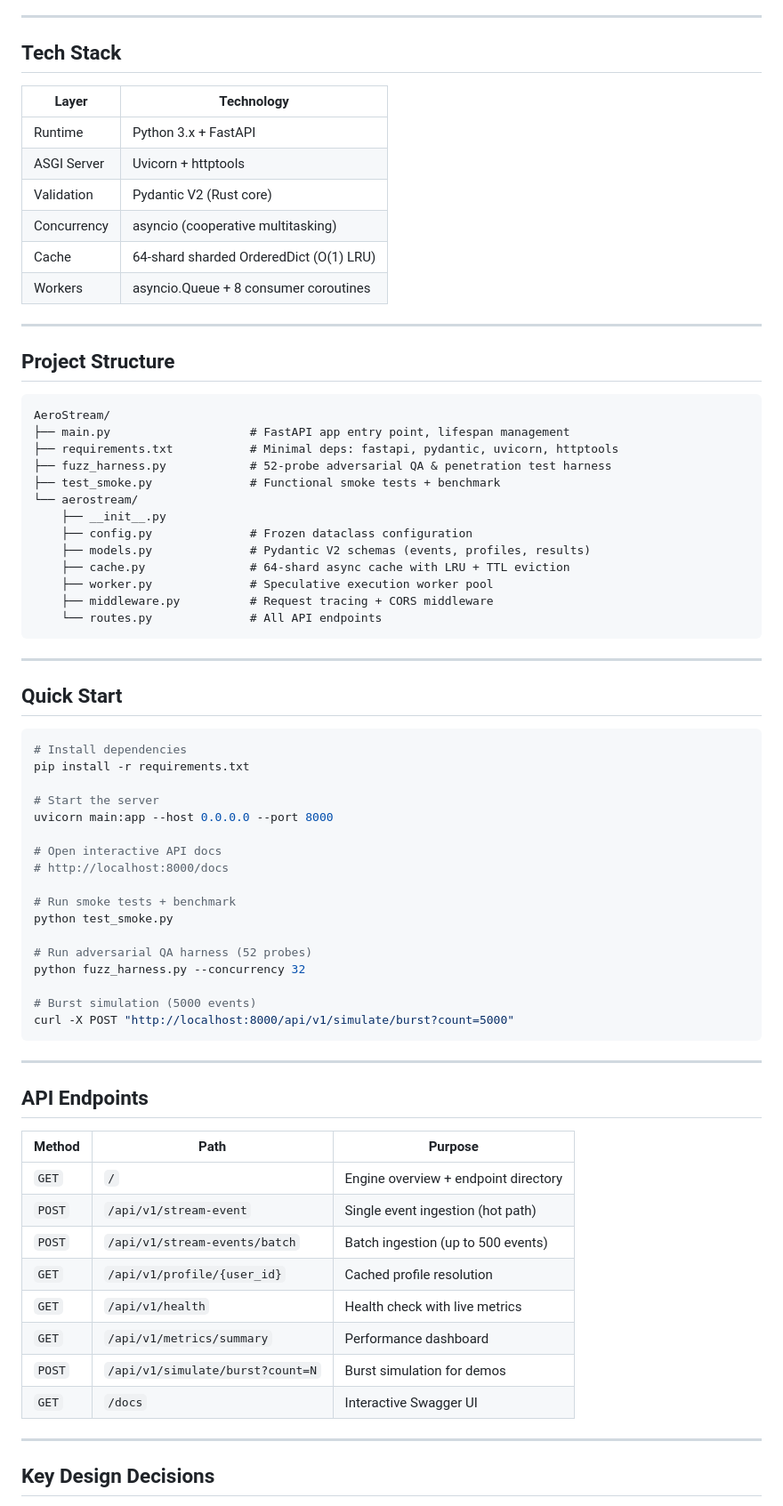
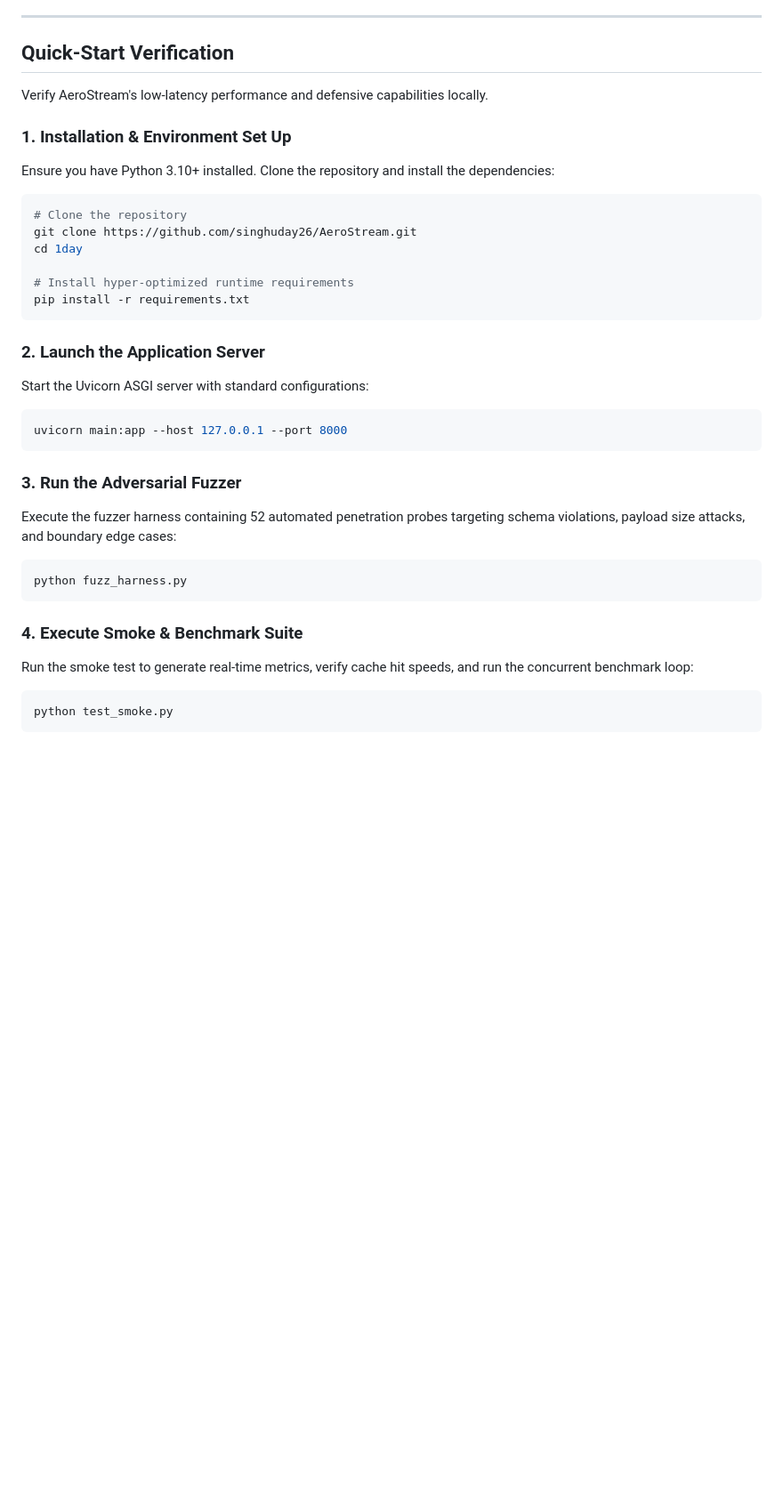
Before and after one commit to singhuday26/AeroStream, a Markdown page: README.md, the part around one of its changes. Shown at 89% size. Rendered like a GitHub page; blank space fills up the shorter version.

Commit message:
docs: update README.md with production branding, blueprint, diagram, benchmarks, and verification instructions

````diff
--- a/README.md
+++ b/README.md
@@ -42,77 +70,36 @@ A high-throughput, fully asynchronous AdTech/MarTech backend delivering **sub-mi
 
 ---
 
-## Tech Stack
+## Quick-Start Verification
 
-| Layer | Technology |
-|---|---|
-| Runtime | Python 3.x + FastAPI |
-| ASGI Server | Uvicorn + httptools |
-| Validation | Pydantic V2 (Rust core) |
-| Concurrency | asyncio (cooperative multitasking) |
-| Cache | 64-shard sharded OrderedDict (O(1) LRU) |
-| Workers | asyncio.Queue + 8 consumer coroutines |
+Verify AeroStream's low-latency performance and defensive capabilities locally.
 
----
+### 1. Installation & Environment Set Up
+Ensure you have Python 3.10+ installed. Clone the repository and install the dependencies:
+```bash
+# Clone the repository
+git clone https://github.com/singhuday26/AeroStream.git
+cd 1day
 
-## Project Structure
-
-```
-AeroStream/
-├── main.py                    # FastAPI app entry point, lifespan management
-├── requirements.txt           # Minimal deps: fastapi, pydantic, uvicorn, httptools
-├── fuzz_harness.py            # 52-probe adversarial QA & penetration test harness
-├── test_smoke.py              # Functional smoke tests + benchmark
-└── aerostream/
-    ├── __init__.py
-    ├── config.py              # Frozen dataclass configuration
-    ├── models.py              # Pydantic V2 schemas (events, profiles, results)
-    ├── cache.py               # 64-shard async cache with LRU + TTL eviction
-    ├── worker.py              # Speculative execution worker pool
-    ├── middleware.py          # Request tracing + CORS middleware
-    └── routes.py              # All API endpoints
+# Install hyper-optimized runtime requirements
+pip install -r requirements.txt
 ```
 
----
-
-## Quick Start
-
+### 2. Launch the Application Server
+Start the Uvicorn ASGI server with standard configurations:
 ```bash
-# Install dependencies
-pip install -r requirements.txt
-
-# Start the server
-uvicorn main:app --host 0.0.0.0 --port 8000
-
-# Open interactive API docs
-# http://localhost:8000/docs
-
-# Run smoke tests + benchmark
-python test_smoke.py
-
-# Run adversarial QA harness (52 probes)
-python fuzz_harness.py --concurrency 32
-
-# Burst simulation (5000 events)
-curl -X POST "http://localhost:8000/api/v1/simulate/burst?count=5000"
+uvicorn main:app --host 127.0.0.1 --port 8000
 ```
 
----
+### 3. Run the Adversarial Fuzzer
+Execute the fuzzer harness containing 52 automated penetration probes targeting schema violations, payload size attacks, and boundary edge cases:
+```bash
+python fuzz_harness.py
+```
 
-## API Endpoints
+### 4. Execute Smoke & Benchmark Suite
+Run the smoke test to generate real-time metrics, verify cache hit speeds, and run the concurrent benchmark loop:
+```bash
+python test_smoke.py
+```
 
-| Method | Path | Purpose |
-|---|---|---|
-| `GET` | `/` | Engine overview + endpoint directory |
-| `POST` | `/api/v1/stream-event` | Single event ingestion (hot path) |
-| `POST` | `/api/v1/stream-events/batch` | Batch ingestion (up to 500 events) |
-| `GET` | `/api/v1/profile/{user_id}` | Cached profile resolution |
-| `GET` | `/api/v1/health` | Health check with live metrics |
-| `GET` | `/api/v1/metrics/summary` | Performance dashboard |
-| `POST` | `/api/v1/simulate/burst?count=N` | Burst simulation for demos |
-| `GET` | `/docs` | Interactive Swagger UI |
-
----
-
-## Key Design Decisions
-
````
Also changed, not shown: other parts of README.md (+78 -56 lines).
